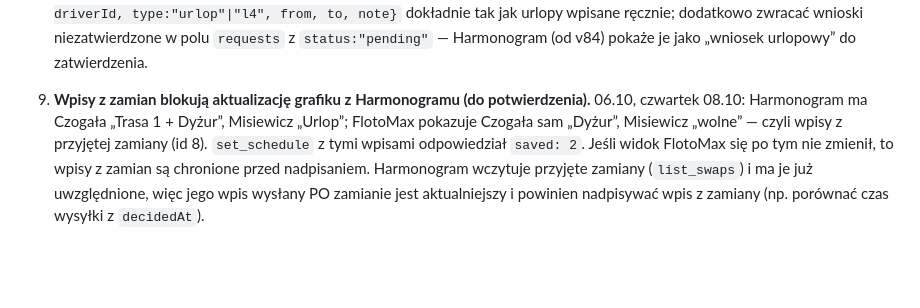
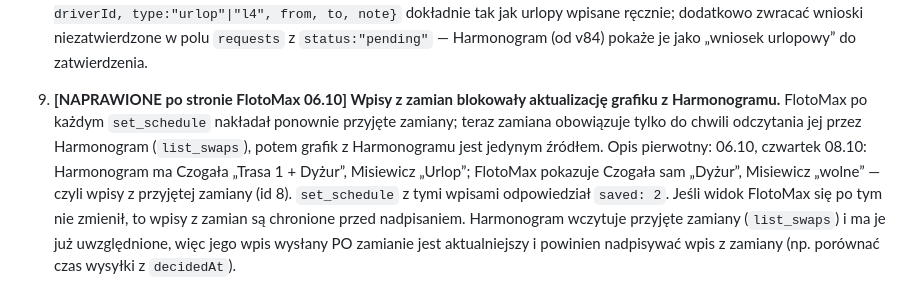
Before and after one commit to maciejos306/losowanie, a Markdown page: harmonogram-plugin/DLA-FLOTOMAX.md, the part around the change. GitHub-like rendering; blank space fills up the shorter version.

Commit message:
DLA-FLOTOMAX: p. 9 naprawiony po stronie FlotoMax
Co-Authored-By: Claude Fable 5.1 <noreply@anthropic.com>
Claude-Session: https://claude.ai/code/session_01PSHbTCVKzsWa8qF2qXJKsv

```diff
--- a/harmonogram-plugin/DLA-FLOTOMAX.md
+++ b/harmonogram-plugin/DLA-FLOTOMAX.md
@@ -34,4 +34,4 @@ Używa narzędzi: list_drivers, list_assignments, list_trips, list_absences, rep
 
 8. **Zatwierdzony wniosek kierowcy nie trafia do `list_absences`.** Przykład 06.10: Faraś (118) i Dziadura (117) złożyli w aplikacji wniosek o urlop od 20.10, spedytor go zatwierdził, FlotoMax pokazuje urlop w „Urlopy i L4 zgłoszone przez kierowców” — a `list_absences` (20.10–30.11) zwraca tylko Knurę 19–24.10 i Misiewicza 30.10–03.11; `list_drivers` podaje obu jako `available`, `get_day_plan` 20.10 jest pusty. Harmonogram wczytuje wyłącznie `list_absences`, więc nie przestawia grafiku i nie wyśle zmienionego do FlotoMax. Do zrobienia: po zatwierdzeniu wniosku dopisać go do `list_absences` jako `{id, driverId, type:"urlop"|"l4", from, to, note}` dokładnie tak jak urlopy wpisane ręcznie; dodatkowo zwracać wnioski niezatwierdzone w polu `requests` z `status:"pending"` — Harmonogram (od v84) pokaże je jako „wniosek urlopowy” do zatwierdzenia.
 
-9. **Wpisy z zamian blokują aktualizację grafiku z Harmonogramu (do potwierdzenia).** 06.10, czwartek 08.10: Harmonogram ma Czogała „Trasa 1 + Dyżur”, Misiewicz „Urlop”; FlotoMax pokazuje Czogała sam „Dyżur”, Misiewicz „wolne” — czyli wpisy z przyjętej zamiany (id 8). `set_schedule` z tymi wpisami odpowiedział `saved: 2`. Jeśli widok FlotoMax się po tym nie zmienił, to wpisy z zamian są chronione przed nadpisaniem. Harmonogram wczytuje przyjęte zamiany (`list_swaps`) i ma je już uwzględnione, więc jego wpis wysłany PO zamianie jest aktualniejszy i powinien nadpisywać wpis z zamiany (np. porównać czas wysyłki z `decidedAt`).
+9. **[NAPRAWIONE po stronie FlotoMax 06.10] Wpisy z zamian blokowały aktualizację grafiku z Harmonogramu.** FlotoMax po każdym `set_schedule` nakładał ponownie przyjęte zamiany; teraz zamiana obowiązuje tylko do chwili odczytania jej przez Harmonogram (`list_swaps`), potem grafik z Harmonogramu jest jedynym źródłem. Opis pierwotny: 06.10, czwartek 08.10: Harmonogram ma Czogała „Trasa 1 + Dyżur”, Misiewicz „Urlop”; FlotoMax pokazuje Czogała sam „Dyżur”, Misiewicz „wolne” — czyli wpisy z przyjętej zamiany (id 8). `set_schedule` z tymi wpisami odpowiedział `saved: 2`. Jeśli widok FlotoMax się po tym nie zmienił, to wpisy z zamian są chronione przed nadpisaniem. Harmonogram wczytuje przyjęte zamiany (`list_swaps`) i ma je już uwzględnione, więc jego wpis wysłany PO zamianie jest aktualniejszy i powinien nadpisywać wpis z zamiany (np. porównać czas wysyłki z `decidedAt`).
```
